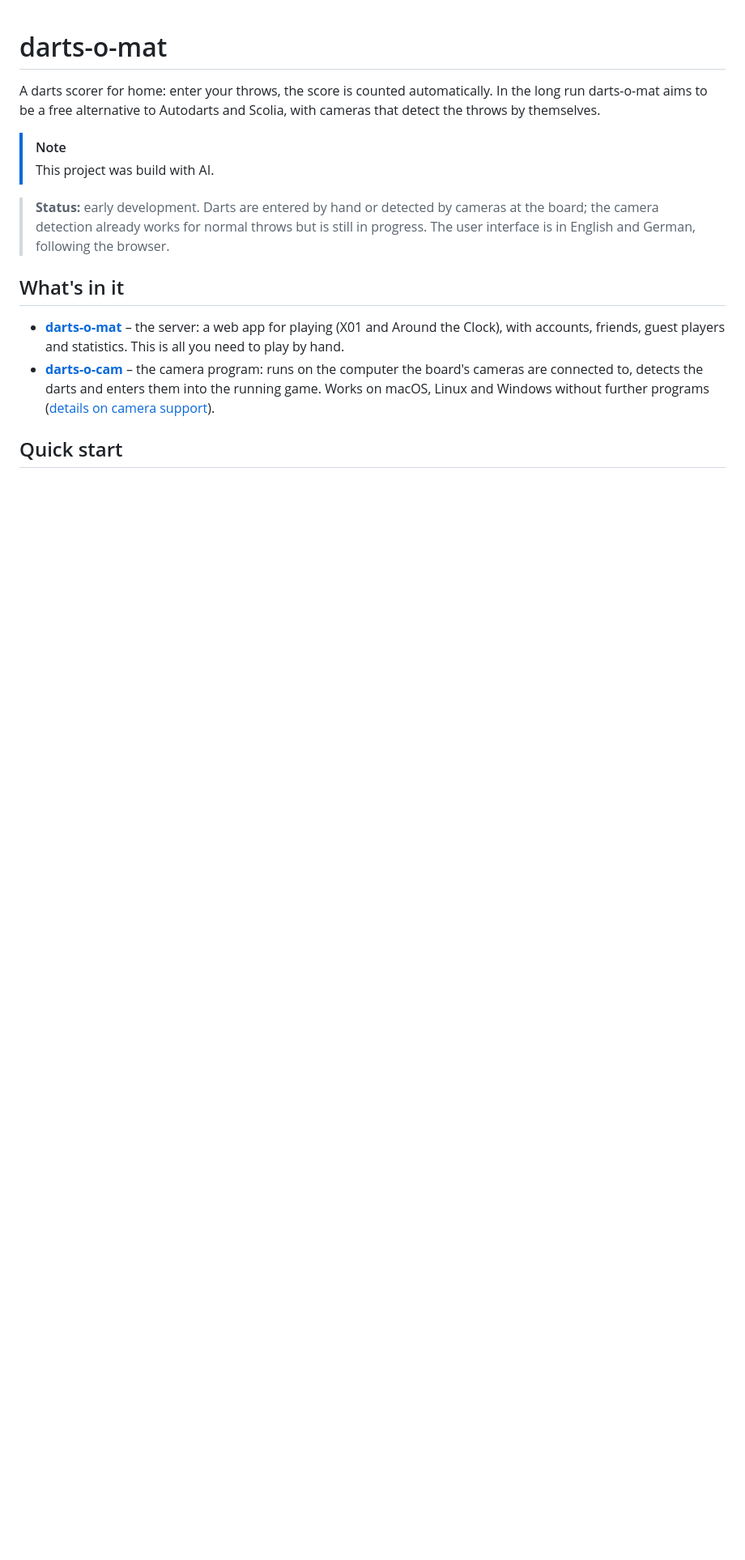
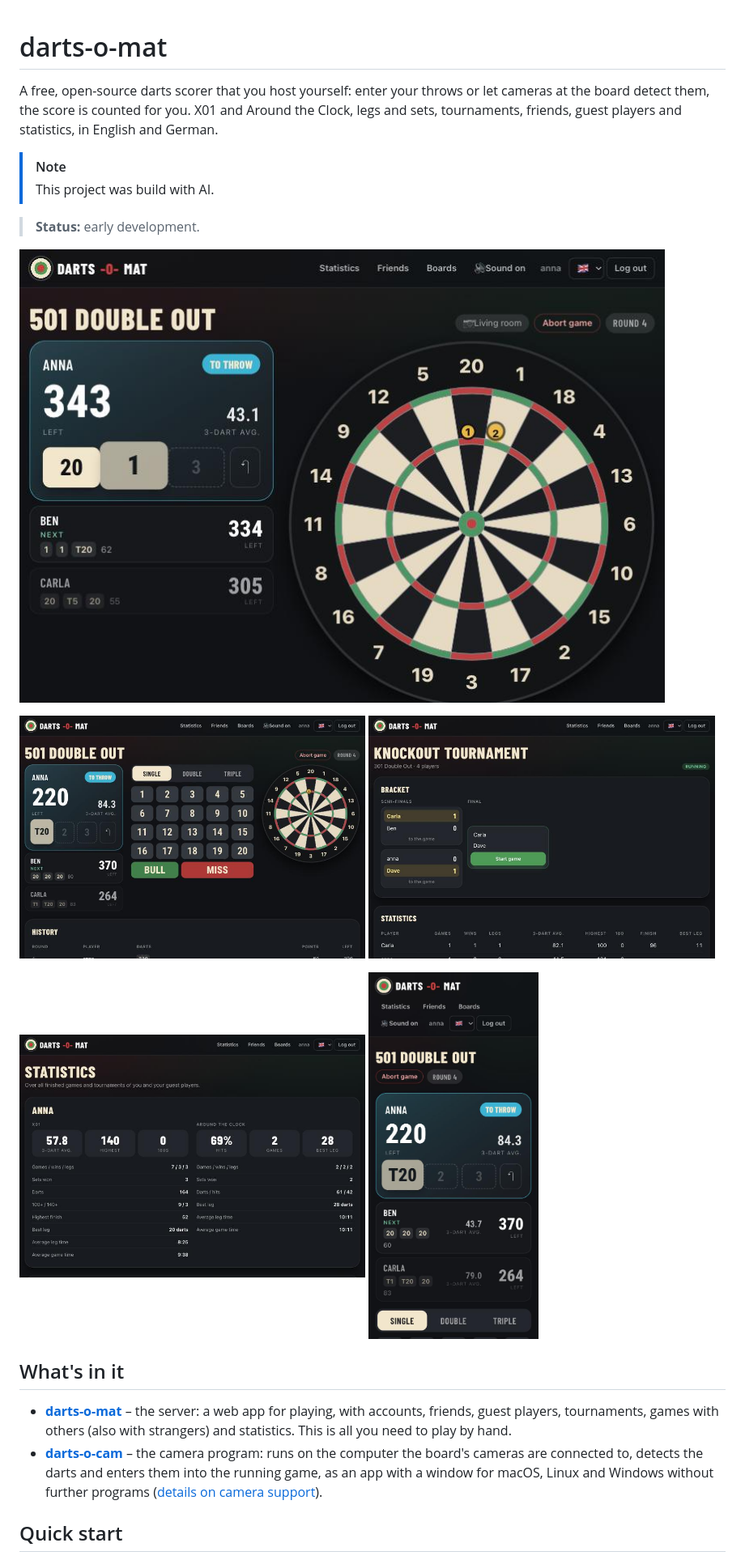
Before and after one commit to sj14/darts-o-mat, a Markdown page: README.md, the part around one of its changes. Shown at 81% size. Rendered like a GitHub page; pictures changed too: site/screenshots/game-board-en.png (added), site/screenshots/game-keypad-en.png (added), site/screenshots/game-mobile-en.jpg (added); blank space fills up the shorter version.

Commit message:
Add screenshots

```diff
--- a/README.md
+++ b/README.md
@@ -1,17 +1,27 @@
 # darts-o-mat
 
-A darts scorer for home: enter your throws, the score is counted automatically.
-In the long run darts-o-mat aims to be a free alternative to Autodarts and Scolia, with cameras that detect the throws by themselves.
+A free, open-source darts scorer that you host yourself: enter your throws or let cameras at the board detect them, the score is counted for you. X01 and Around the Clock, legs and sets, tournaments, friends, guest players and statistics, in English and German.
 
 > [!NOTE]
 > This project was build with AI.
 
-> **Status:** early development. Darts are entered by hand or detected by cameras at the board; the camera detection already works for normal throws but is still in progress. The user interface is in English and German, following the browser.
+> **Status:** early development.
+
+![The game page with the darts the cameras located on the board](site/screenshots/game-board-en.png)
+
+<p>
+  <img src="site/screenshots/game-keypad-en.png" alt="The game page with the keypad" width="49%">
+  <img src="site/screenshots/tournament-en.png" alt="A knockout tournament" width="49%">
+</p>
+<p>
+  <img src="site/screenshots/stats-en.png" alt="Statistics" width="49%">
+  <img src="site/screenshots/game-mobile-en.jpg" alt="The game page on a phone" width="24%">
+</p>
 
 ## What's in it
 
-- **[darts-o-mat](cmd/darts-o-mat/README.md)** – the server: a web app for playing (X01 and Around the Clock), with accounts, friends, guest players and statistics. This is all you need to play by hand.
-- **[darts-o-cam](cmd/darts-o-cam/README.md)** – the camera program: runs on the computer the board's cameras are connected to, detects the darts and enters them into the running game. Works on macOS, Linux and Windows without further programs ([details on camera support](pkg/camera/README.md)).
+- **[darts-o-mat](cmd/darts-o-mat/README.md)** – the server: a web app for playing, with accounts, friends, guest players, tournaments, games with others (also with strangers) and statistics. This is all you need to play by hand.
+- **[darts-o-cam](cmd/darts-o-cam/README.md)** – the camera program: runs on the computer the board's cameras are connected to, detects the darts and enters them into the running game, as an app with a window for macOS, Linux and Windows without further programs ([details on camera support](pkg/camera/README.md)).
 
 ## Quick start
 
```
Also changed, not shown: other parts of README.md (+20 -4 lines), AGENTS.md (+2 -1 lines), cmd/darts-o-mat/AGENTS.md (+5 -1 lines), 3 other files.
